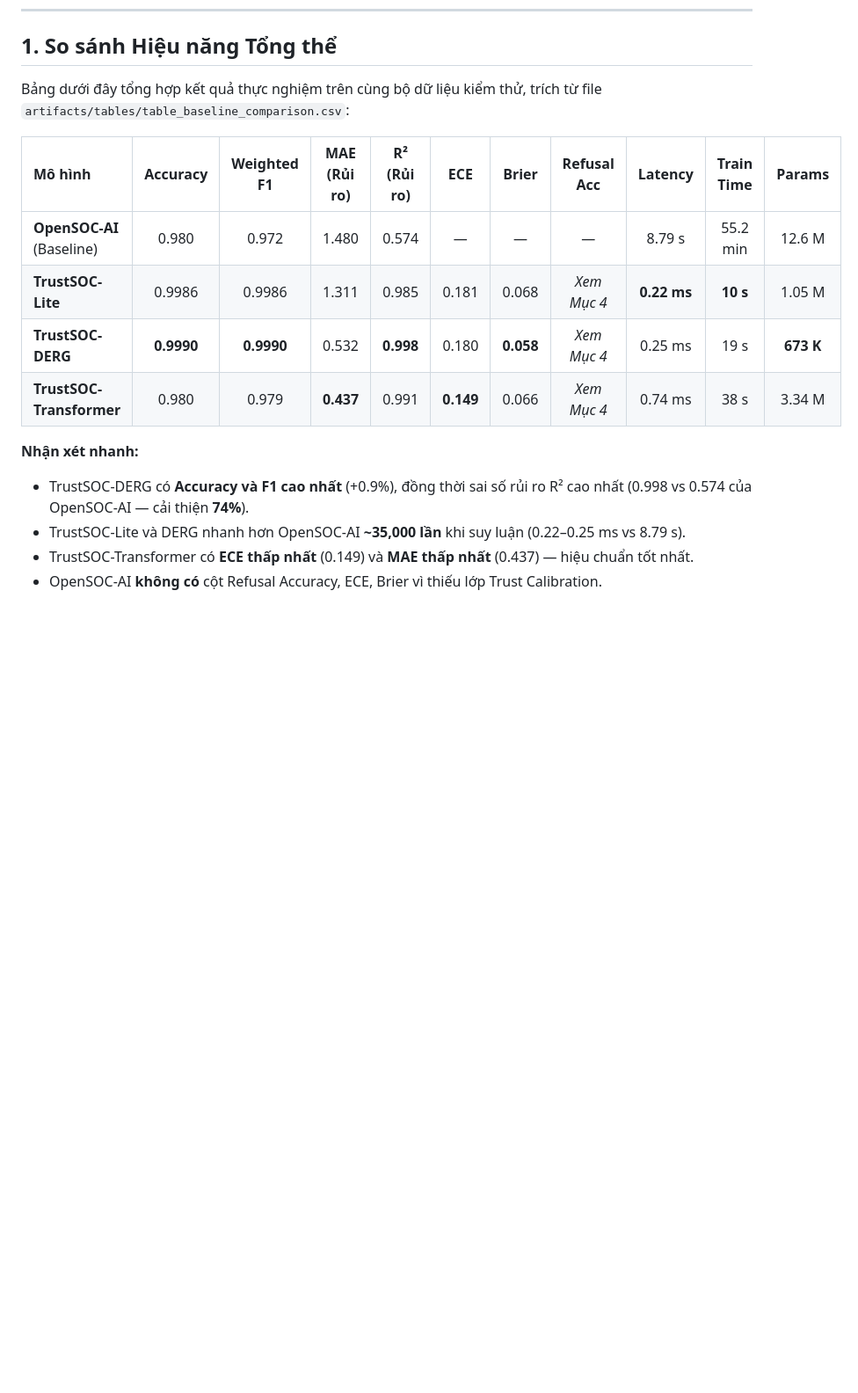
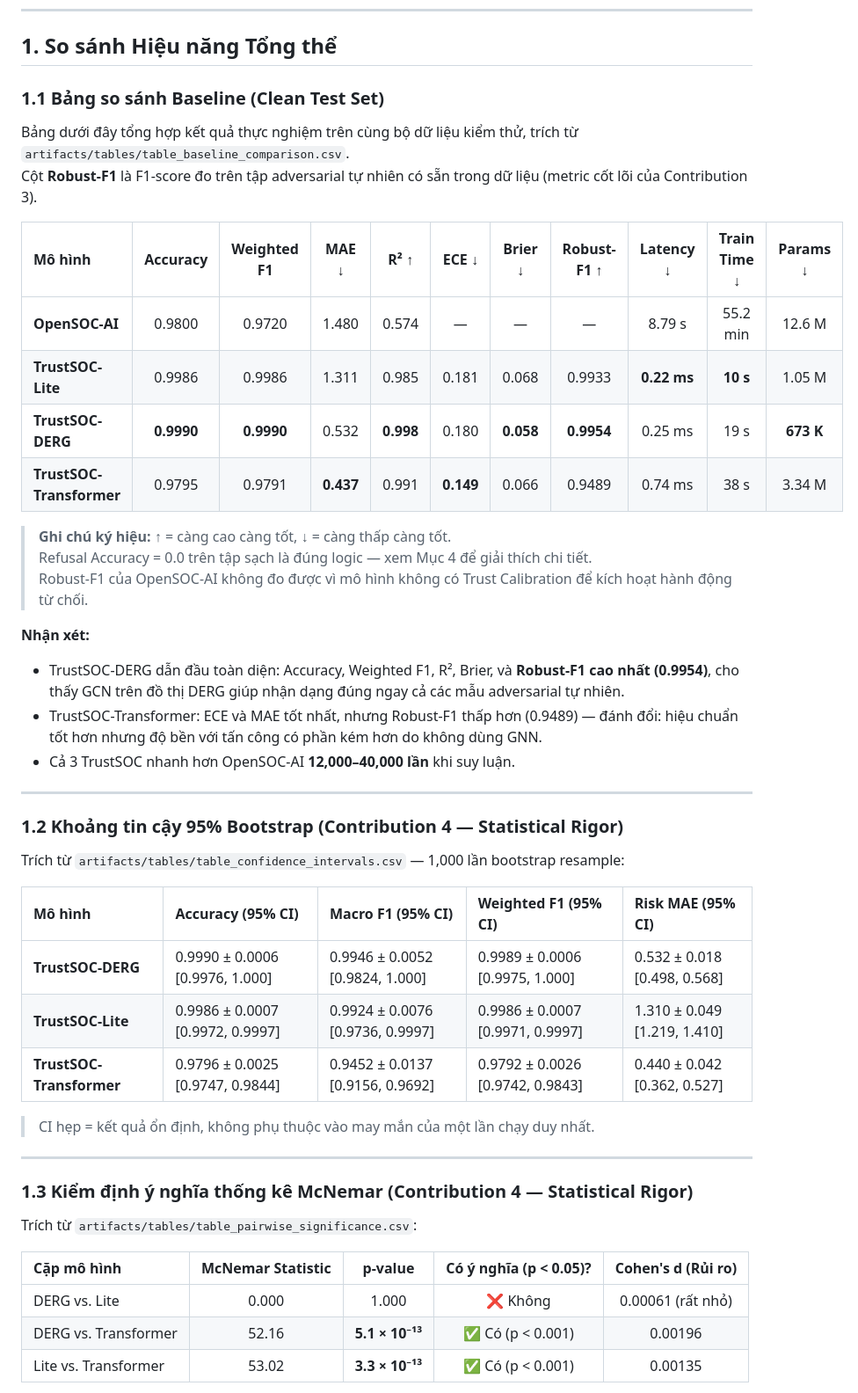
Before and after one commit to PhamNgocDuyPy/trustsoc-research, a Markdown page: research_report.md, the part around one of its changes. Shown at 88% size. GitHub-like rendering; blank space fills up the shorter version.

Commit message:
Add Robust-F1, Bootstrap CI, McNemar, and robustness breakdown tables to Section 1

```diff
--- a/research_report.md
+++ b/research_report.md
@@ -20,17 +20,50 @@
 
 ## 1. So sánh Hiệu năng Tổng thể
 
-Bảng dưới đây tổng hợp kết quả thực nghiệm trên cùng bộ dữ liệu kiểm thử, trích từ file `artifacts/tables/table_baseline_comparison.csv`:
+### 1.1 Bảng so sánh Baseline (Clean Test Set)
 
-| Mô hình | Accuracy | Weighted F1 | MAE (Rủi ro) | R² (Rủi ro) | ECE | Brier | Refusal Acc | Latency | Train Time | Params |
+Bảng dưới đây tổng hợp kết quả thực nghiệm trên cùng bộ dữ liệu kiểm thử, trích từ `artifacts/tables/table_baseline_comparison.csv`.
+Cột **Robust-F1** là F1-score đo trên tập adversarial tự nhiên có sẵn trong dữ liệu (metric cốt lõi của Contribution 3).
+
+| Mô hình | Accuracy | Weighted F1 | MAE ↓ | R² ↑ | ECE ↓ | Brier ↓ | **Robust-F1** ↑ | Latency ↓ | Train Time ↓ | Params ↓ |
 |:---|:---:|:---:|:---:|:---:|:---:|:---:|:---:|:---:|:---:|:---:|
-| **OpenSOC-AI** (Baseline) | 0.980 | 0.972 | 1.480 | 0.574 | — | — | — | 8.79 s | 55.2 min | 12.6 M |
-| **TrustSOC-Lite** | 0.9986 | 0.9986 | 1.311 | 0.985 | 0.181 | 0.068 | *Xem Mục 4* | **0.22 ms** | **10 s** | 1.05 M |
-| **TrustSOC-DERG** | **0.9990** | **0.9990** | 0.532 | **0.998** | 0.180 | **0.058** | *Xem Mục 4* | 0.25 ms | 19 s | **673 K** |
-| **TrustSOC-Transformer** | 0.980 | 0.979 | **0.437** | 0.991 | **0.149** | 0.066 | *Xem Mục 4* | 0.74 ms | 38 s | 3.34 M |
+| **OpenSOC-AI** | 0.9800 | 0.9720 | 1.480 | 0.574 | — | — | — | 8.79 s | 55.2 min | 12.6 M |
+| **TrustSOC-Lite** | 0.9986 | 0.9986 | 1.311 | 0.985 | 0.181 | 0.068 | 0.9933 | **0.22 ms** | **10 s** | 1.05 M |
+| **TrustSOC-DERG** | **0.9990** | **0.9990** | 0.532 | **0.998** | 0.180 | **0.058** | **0.9954** | 0.25 ms | 19 s | **673 K** |
+| **TrustSOC-Transformer** | 0.9795 | 0.9791 | **0.437** | 0.991 | **0.149** | 0.066 | 0.9489 | 0.74 ms | 38 s | 3.34 M |
 
-**Nhận xét nhanh:**
-- TrustSOC-DERG có **Accuracy và F1 cao nhất** (+0.9%), đồng thời sai số rủi ro R² cao nhất (0.998 vs 0.574 của OpenSOC-AI — cải thiện **74%**).
-- TrustSOC-Lite và DERG nhanh hơn OpenSOC-AI **~35,000 lần** khi suy luận (0.22–0.25 ms vs 8.79 s).
-- TrustSOC-Transformer có **ECE thấp nhất** (0.149) và **MAE thấp nhất** (0.437) — hiệu chuẩn tốt nhất.
-- OpenSOC-AI **không có** cột Refusal Accuracy, ECE, Brier vì thiếu lớp Trust Calibration.
+> **Ghi chú ký hiệu:** ↑ = càng cao càng tốt, ↓ = càng thấp càng tốt.
+> Refusal Accuracy = 0.0 trên tập sạch là đúng logic — xem Mục 4 để giải thích chi tiết.
+> Robust-F1 của OpenSOC-AI không đo được vì mô hình không có Trust Calibration để kích hoạt hành động từ chối.
+
+**Nhận xét:**
+- TrustSOC-DERG dẫn đầu toàn diện: Accuracy, Weighted F1, R², Brier, và **Robust-F1 cao nhất (0.9954)**, cho thấy GCN trên đồ thị DERG giúp nhận dạng đúng ngay cả các mẫu adversarial tự nhiên.
+- TrustSOC-Transformer: ECE và MAE tốt nhất, nhưng Robust-F1 thấp hơn (0.9489) — đánh đổi: hiệu chuẩn tốt hơn nhưng độ bền với tấn công có phần kém hơn do không dùng GNN.
+- Cả 3 TrustSOC nhanh hơn OpenSOC-AI **12,000–40,000 lần** khi suy luận.
+
+---
+
+### 1.2 Khoảng tin cậy 95% Bootstrap (Contribution 4 — Statistical Rigor)
+
+Trích từ `artifacts/tables/table_confidence_intervals.csv` — 1,000 lần bootstrap resample:
+
+| Mô hình | Accuracy (95% CI) | Macro F1 (95% CI) | Weighted F1 (95% CI) | Risk MAE (95% CI) |
+|:---|:---|:---|:---|:---|
+| **TrustSOC-DERG** | 0.9990 ± 0.0006 [0.9976, 1.000] | 0.9946 ± 0.0052 [0.9824, 1.000] | 0.9989 ± 0.0006 [0.9975, 1.000] | 0.532 ± 0.018 [0.498, 0.568] |
+| **TrustSOC-Lite** | 0.9986 ± 0.0007 [0.9972, 0.9997] | 0.9924 ± 0.0076 [0.9736, 0.9997] | 0.9986 ± 0.0007 [0.9971, 0.9997] | 1.310 ± 0.049 [1.219, 1.410] |
+| **TrustSOC-Transformer** | 0.9796 ± 0.0025 [0.9747, 0.9844] | 0.9452 ± 0.0137 [0.9156, 0.9692] | 0.9792 ± 0.0026 [0.9742, 0.9843] | 0.440 ± 0.042 [0.362, 0.527] |
+
+> CI hẹp = kết quả ổn định, không phụ thuộc vào may mắn của một lần chạy duy nhất.
+
+---
+
+### 1.3 Kiểm định ý nghĩa thống kê McNemar (Contribution 4 — Statistical Rigor)
+
+Trích từ `artifacts/tables/table_pairwise_significance.csv`:
+
+| Cặp mô hình | McNemar Statistic | p-value | Có ý nghĩa (p < 0.05)? | Cohen's d (Rủi ro) |
+|:---|:---:|:---:|:---:|:---:|
+| DERG vs. Lite | 0.000 | 1.000 | ❌ Không | 0.00061 (rất nhỏ) |
+| DERG vs. Transformer | 52.16 | **5.1 × 10⁻¹³** | ✅ Có (p < 0.001) | 0.00196 |
+| Lite vs. Transformer | 53.02 | **3.3 × 10⁻¹³** | ✅ Có (p < 0.001) | 0.00135 |
+
```
Also changed, not shown: other parts of research_report.md (+21 -0 lines).
